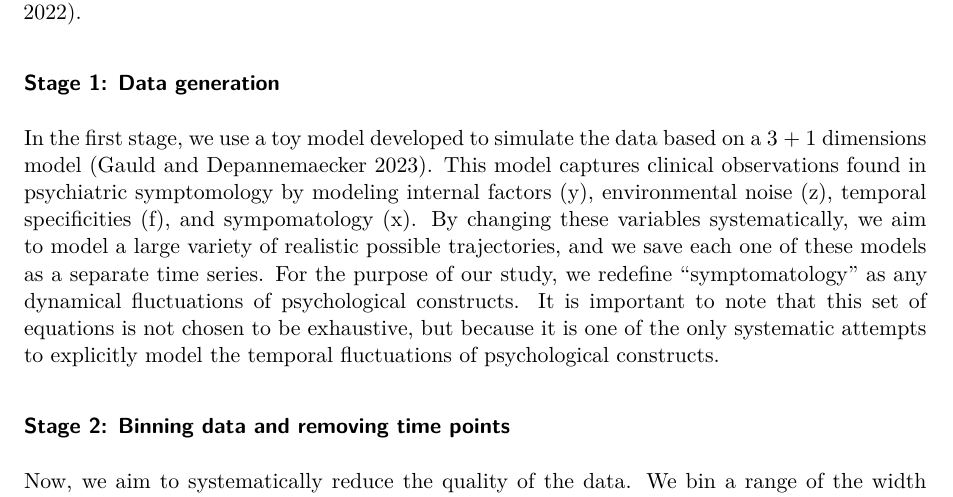
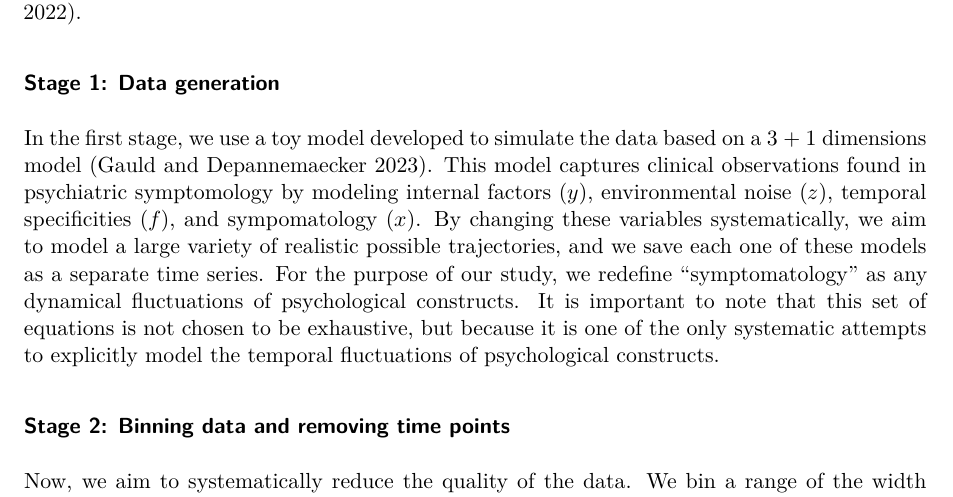
Before and after one commit to MvanSteenbergen/MappingInstability, a Quarto document (Proposal/proposal.qmd): part of page 2 of 3, cut so that both start at the same text. Rendered offline with R 4.5, knitr and Pandoc in place of Quarto, then LaTeX, with nearby package versions.

Commit message:
improved layout

```diff
--- a/Proposal/proposal.qmd
+++ b/Proposal/proposal.qmd
@@ -21,7 +21,7 @@ Thus, we assume that the underlying psychological construct is a continuously ch
 This project aims to find out at what point decreased data quality limits the ability of EMA to capture idiographic dynamics. We present an analysis pipeline consisting of multiple stages. We will use the `DynamicalSystems.jl` and `Statistics.jl` julia-packages to simulate the toy model and perform the analysis [@bezanson2017julia; @Datseris2018; @DatserisParlitz2022].
 
 ### Stage 1: Data generation
-In the first stage, we use a toy model developed to simulate the data based on a 3 + 1 dimensions model [@gauldDynamicalSystemsComputational2023]. This model captures clinical observations found in psychiatric symptomology by modeling internal factors (y), environmental noise (z), temporal specificities (f), and sympomatology (x). By changing these variables systematically, we aim to model a large variety of realistic possible trajectories, and we save each one of these models as a separate time series. For the purpose of our study, we redefine "symptomatology" as any dynamical fluctuations of psychological constructs. It is important to note that this set of equations is not chosen to be exhaustive, but because it is one of the only systematic attempts to explicitly model the temporal fluctuations of psychological constructs.
+In the first stage, we use a toy model developed to simulate the data based on a 3 + 1 dimensions model [@gauldDynamicalSystemsComputational2023]. This model captures clinical observations found in psychiatric symptomology by modeling internal factors ($y$), environmental noise ($z$), temporal specificities ($f$), and sympomatology ($x$). By changing these variables systematically, we aim to model a large variety of realistic possible trajectories, and we save each one of these models as a separate time series. For the purpose of our study, we redefine "symptomatology" as any dynamical fluctuations of psychological constructs. It is important to note that this set of equations is not chosen to be exhaustive, but because it is one of the only systematic attempts to explicitly model the temporal fluctuations of psychological constructs.
 
 ### Stage 2: Binning data and removing time points
 Now, we aim to systematically reduce the quality of the data. We bin a range of the width of the data into $n$ intervals of equal length, where $n$ stands for the number of bins. We also vary the minimum ($min$) and maximum ($max$) value of this range to simulate ceiling and floor-effects. Moreover, we remove time points from the data by keeping every $k$^th^ observation of the simulated data. We systematically decrease the value of $n$ and $min$ and increase the value of $k$ and $max$, storing any combination of these values.
```
